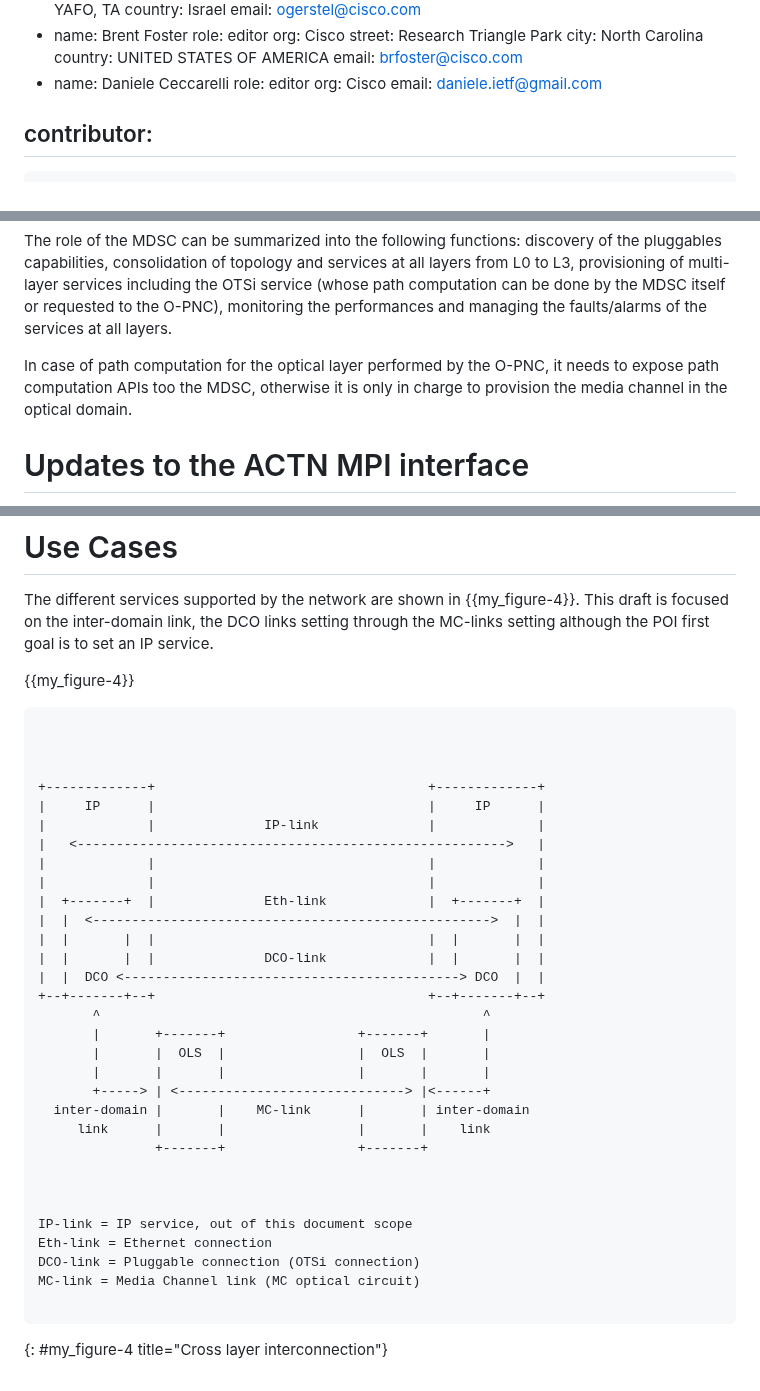
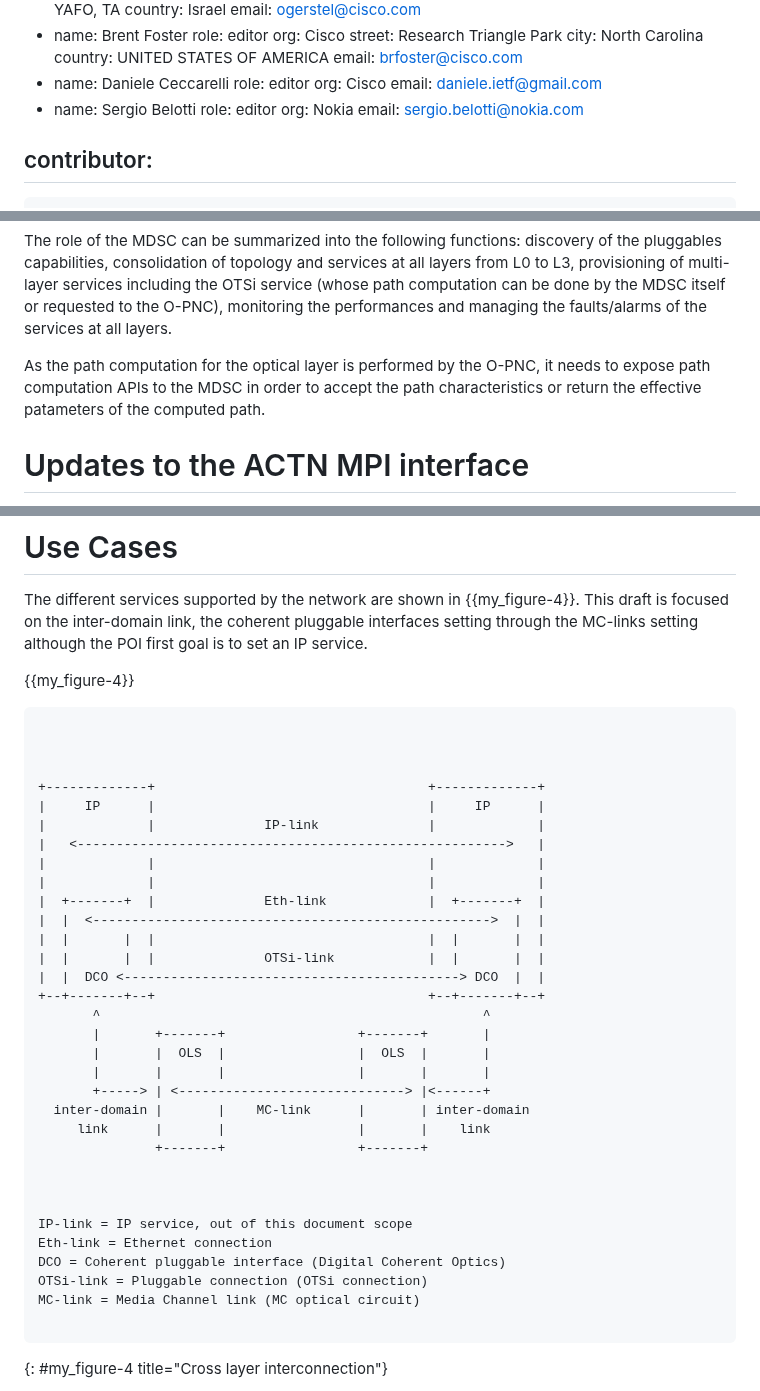
Before and after one commit to ggalimba56/draft-poidt-ccamp-actn-poi-pluggable, a Markdown page: draft-poidt-ccamp-actn-poi-pluggable.md, 3 parts joined by grey strips. Rendered like a GitHub page.

```diff
--- a/draft-poidt-ccamp-actn-poi-pluggable.md
+++ b/draft-poidt-ccamp-actn-poi-pluggable.md
@@ -50,6 +50,11 @@ author:
     role: editor
     org: Cisco
     email: daniele.ietf@gmail.com
+  -
+    name: Sergio Belotti
+    role: editor
+    org: Nokia
+    email: sergio.belotti@nokia.com
 
 contributor:
   -
@@ -400,12 +405,9 @@ The figure {{my_figure-2}} describes the architecture of option 1.
    requested to the O-PNC), monitoring the performances and managing
    the faults/alarms of the services at all layers.
 
-   In case of path computation for the optical layer performed by the
-   O-PNC, it needs to expose path computation APIs too the MDSC,
-   otherwise it is only in charge to provision the media channel in
-   the optical domain.
-
-
+   As the path computation for the optical layer is performed by the
+   O-PNC, it needs to expose path computation APIs to the MDSC in order to accept the path characteristics
+   or return the effective patameters of the computed path.
 
   # Updates to the ACTN MPI interface
 
@@ -545,7 +547,7 @@ The figure {{my_figure-2}} describes the architecture of option 1.
 
    The different services supported by the network are shown in
    {{my_figure-4}}.  This draft is focused on the inter-domain link,
-   the DCO links setting through the MC-links setting although the POI
+   the coherent pluggable interfaces setting through the MC-links setting although the POI
    first goal is to set an IP service.
 
    {{my_figure-4}}
@@ -563,7 +565,7 @@ The figure {{my_figure-2}} describes the architecture of option 1.
 |  +-------+  |              Eth-link             |  +-------+  |
 |  |  <--------------------------------------------------->  |  |
 |  |       |  |                                   |  |       |  |
-|  |       |  |              DCO-link             |  |       |  |
+|  |       |  |              OTSi-link            |  |       |  |
 |  |  DCO <-------------------------------------------> DCO  |  |
 +--+-------+--+                                   +--+-------+--+
        ^                                                 ^
@@ -579,7 +581,8 @@ The figure {{my_figure-2}} describes the architecture of option 1.
 
 IP-link = IP service, out of this document scope
 Eth-link = Ethernet connection
-DCO-link = Pluggable connection (OTSi connection)
+DCO = Coherent pluggable interface (Digital Coherent Optics)
+OTSi-link = Pluggable connection (OTSi connection)
 MC-link = Media Channel link (MC optical circuit)
 
 ~~~~
```
Also changed, not shown: other parts of draft-poidt-ccamp-actn-poi-pluggable.md (+7 -7 lines).
